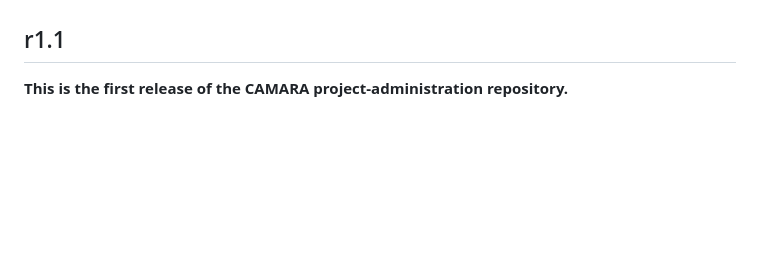
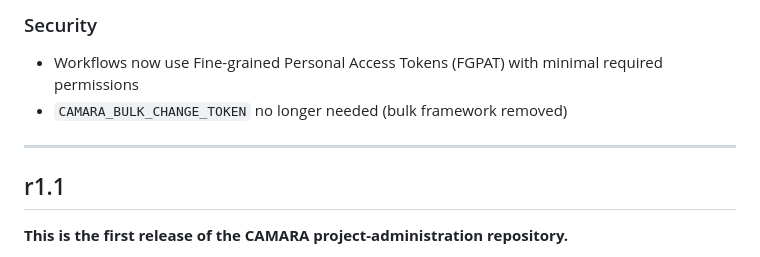
Before and after one commit to hdamker/project-administration, a Markdown page: CHANGELOG.md, the part around one of its changes. Drawn GitHub-style; blank space fills up the shorter version.

```diff
--- a/CHANGELOG.md
+++ b/CHANGELOG.md
@@ -6,3 +72,9 @@
+### Security
+
+* Workflows now use Fine-grained Personal Access Tokens (FGPAT) with minimal required permissions
+* `CAMARA_BULK_CHANGE_TOKEN` no longer needed (bulk framework removed)
+
+---
 
 ## r1.1
 
```
Also changed, not shown: other parts of CHANGELOG.md (+66 -0 lines).
